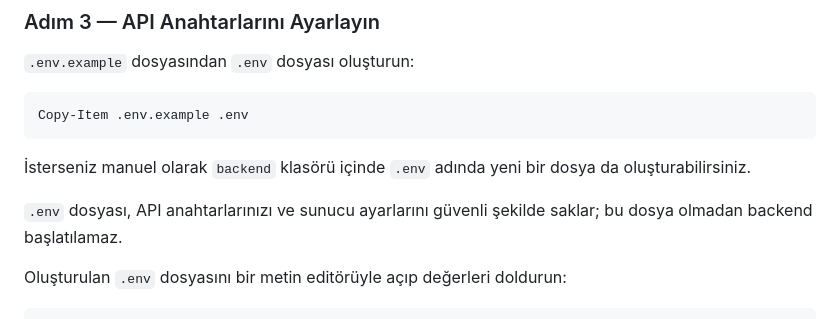
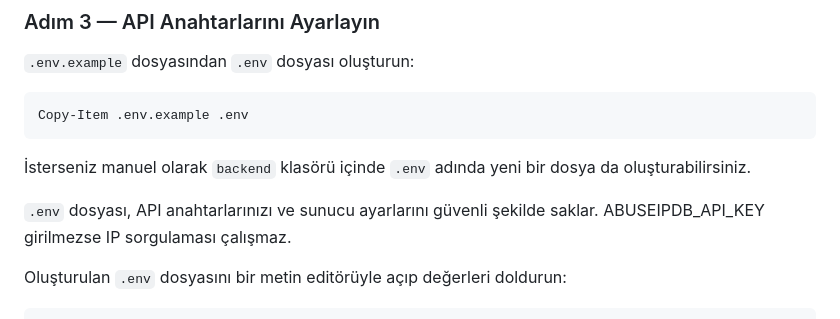
Before and after one commit to m-onursolmaz/ip-reputation-checker, a Markdown page: README.md, the part around the change. GitHub-like rendering.

Commit message:
Docs: Fix .env explanation

```diff
--- a/README.md
+++ b/README.md
@@ -133,7 +133,7 @@ Copy-Item .env.example .env
 
 İsterseniz manuel olarak `backend` klasörü içinde `.env` adında yeni bir dosya da oluşturabilirsiniz.
 
-`.env` dosyası, API anahtarlarınızı ve sunucu ayarlarını güvenli şekilde saklar; bu dosya olmadan backend başlatılamaz.
+`.env` dosyası, API anahtarlarınızı ve sunucu ayarlarını güvenli şekilde saklar. ABUSEIPDB_API_KEY girilmezse IP sorgulaması çalışmaz.
 
 Oluşturulan `.env` dosyasını bir metin editörüyle açıp değerleri doldurun:
 
```
